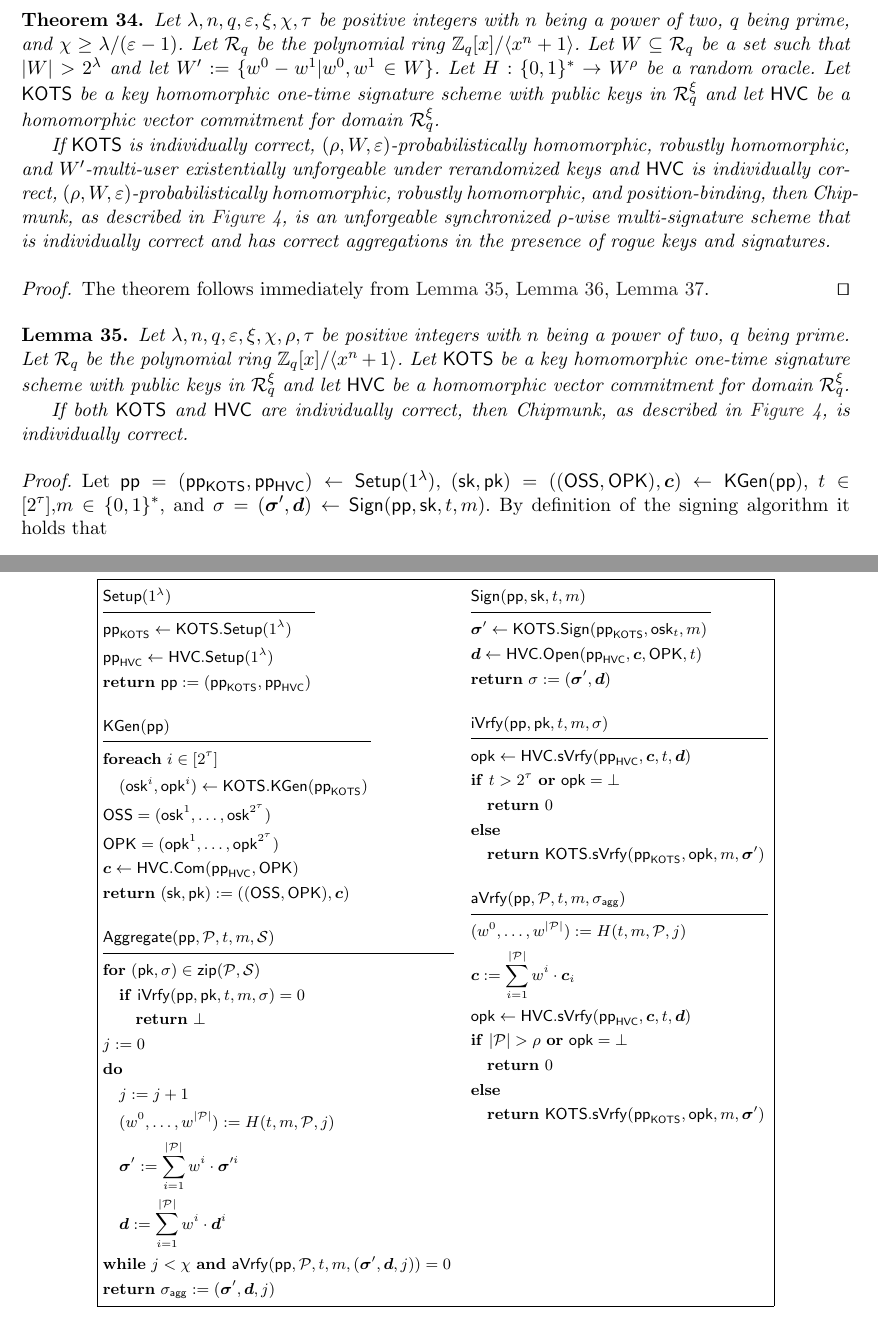
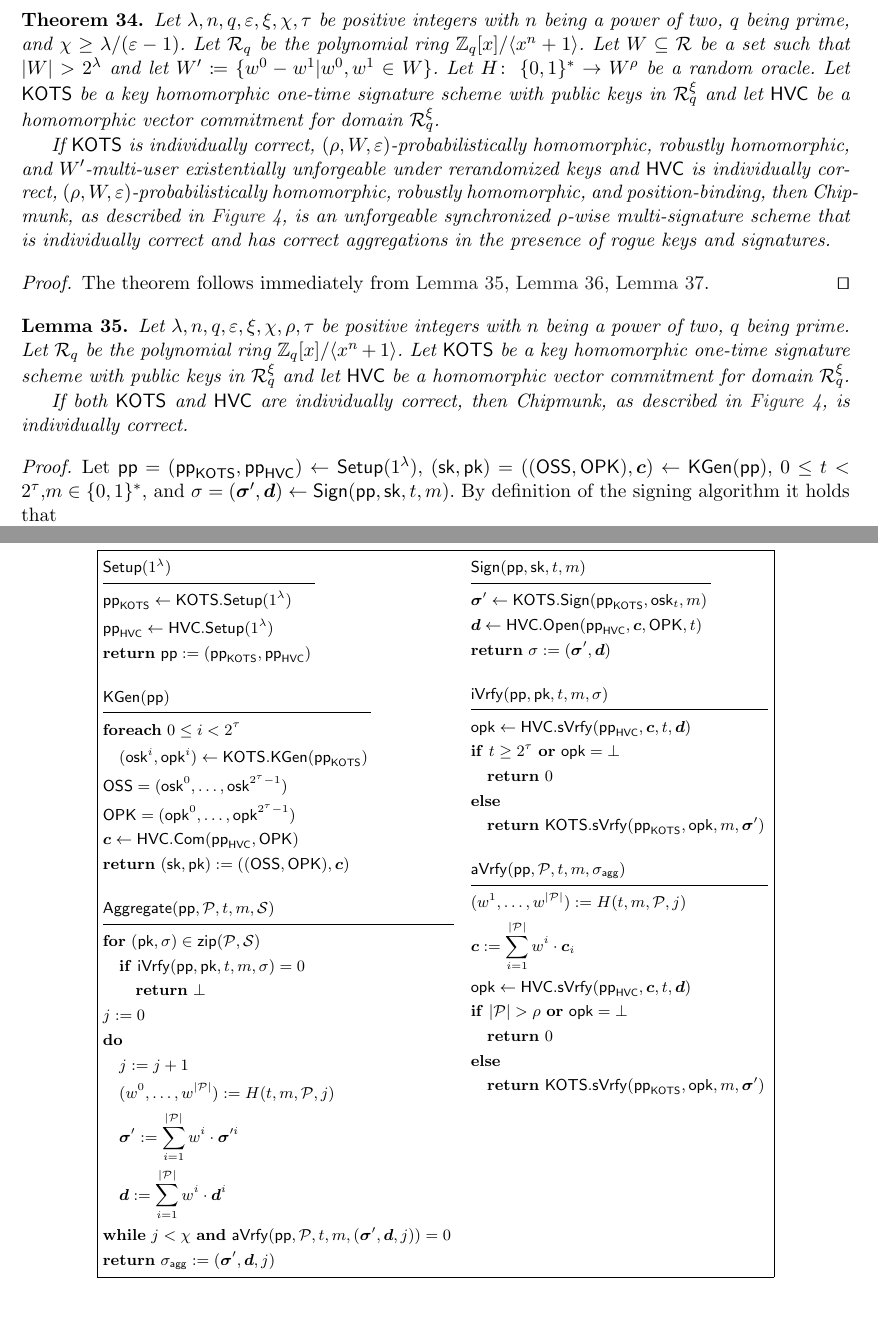
Before and after one commit to GottfriedHerold/Chipmunk, a LaTeX paper (main.tex, which reads sections/multisig.tex): two parts of pages 25 and 35 of 35, joined at a grey line, cut so that both start at the same text. Compiled offline with pdfLaTeX.

Commit message:
More off-by-one errors.

```diff
--- a/sections/multisig.tex
+++ b/sections/multisig.tex
@@ -71,10 +72,10 @@ where $\queries$ denotes the set of signing queries made by $\adv$ and $\queries
   \pcvspace
   \procedure{$\kgen(\params)$}{
 %    \pcparse \params \pcas (\hotsparams,\hvcparams)\\
-    \pcforeach i\in[2^\tau]\\
+    \pcforeach 0 \leq i < 2^\tau\\
     \quad(\osk^i,\opk^i) \gets \hots.\kgen(\hotsparams)\\
-    \osks = (\osk^1,\dots,\osk^{2^\tau})\\
-    \opks = (\opk^1,\dots,\opk^{2^\tau})\\
+    \osks = (\osk^0,\dots,\osk^{2^\tau-1})\\
+    \opks = (\opk^0,\dots,\opk^{2^\tau-1})\\
     \vec{c} \gets \hvc.\commit(\hvcparams,\opks)\\
     \pcreturn (\sk,\pk) := ((\osks,\opks),\vec{c})
   }
@@ -103,14 +104,14 @@ where $\queries$ denotes the set of signing queries made by $\adv$ and $\queries
   \pcvspace
   \procedure{$\iverify(\params,\pk,t,m,\sigma)$}{
     \opk \gets \hvc.\sverify(\hvcparams,\vec{c},t,\vec{d})\\
-    \pcif t > 2^\tau \pcor \opk = \bot\\
+    \pcif t \geq 2^\tau \pcor \opk = \bot\\
     \quad \pcreturn 0\\
     \pcelse\\
     \quad \pcreturn \hots.\sverify(\hotsparams,\opk,m,\otsig)
   }
   \pcvspace
   \procedure{$\averify(\params,\pubkeys,t,m,\aggsig)$}{
-    (w^0,\dots,w^{\abs{\pubkeys}}) := H(t,m,\pubkeys,j)\\
+    (w^1,\dots,w^{\abs{\pubkeys}}) := H(t,m,\pubkeys,j)\\
     \vec{c} := \sum_{i=1}^{\abs{\pubkeys}} w^i\cdot \vec{c}_i\\
     \opk \gets \hvc.\sverify(\hvcparams,\vec{c},t,\vec{d})\\
     \pcif \abs{\pubkeys} > \rho \pcor \opk = \bot\\
@@ -184,8 +185,8 @@ The following theorem now states the security of the construction of Chipmunk pr
 \begin{theorem}\label{thm:mainconstruction}
 Let $\secpar,n,q,\varepsilon,\xi,\chi,\tau$ be positive integers with $n$ being a power of two, $q$ being prime, and $\chi \geq \secpar/(\varepsilon-1)$.
 Let $\ring_q$ be the polynomial ring $\ZZ_q[x]/\langle x^n+1\rangle$.
-Let $W \subseteq \ring_q$ be a set such that $|W| > 2^\secpar$ and let $W' := \{w^0-w^1| w^0,w^1 \in W\}$.
-Let $H : \bin^* \to W^\rho$ be a random oracle.
+Let $W \subseteq \ring$ be a set such that $\abs{W} > 2^\secpar$ and let $W' \coloneqq \{w^0-w^1| w^0,w^1 \in W\}$.
+Let $H \colon\; \bin^* \to W^\rho$ be a random oracle.
 Let $\hots$ be a key homomorphic one-time signature scheme with public keys in $\ring_q^\xi$ and let $\hvc$ be a homomorphic vector commitment for domain $\ring_q^\xi$.
 
 If $\hots$ is individually correct, $(\rho,W,\varepsilon)$-probabilistically homomorphic, robustly homomorphic, and $W'$-multi-user existentially unforgeable under rerandomized keys and $\hvc$ is individually correct, $(\rho,W,\varepsilon)$-probabilistically homomorphic, robustly homomorphic, and position-binding, then Chipmunk, as described in \autoref{fig:nidvconst}, is an unforgeable synchronized $\rho$-wise multi-signature scheme that is individually correct and has correct aggregations in the presence of rogue keys and signatures.
@@ -196,14 +197,14 @@ If $\hots$ is individually correct, $(\rho,W,\varepsilon)$-probabilistically hom
 \end{proof}
 
 \begin{lemma}\label{lem:msigindcorrect}
-  Let $\secpar,n,q,\varepsilon,\xi,\chi,\rho,\tau$ be positive integers with $n$ being a power of two, $q$ being prime.
+Let $\secpar,n,q,\varepsilon,\xi,\chi,\rho,\tau$ be positive integers with $n$ being a power of two, $q$ being prime.
 Let $\ring_q$ be the polynomial ring $\ZZ_q[x]/\langle x^n+1\rangle$.
 Let $\hots$ be a key homomorphic one-time signature scheme with public keys in $\ring_q^\xi$ and let $\hvc$ be a homomorphic vector commitment for domain $\ring_q^\xi$.
 
 If both $\hots$ and $\hvc$ are individually correct, then Chipmunk, as described in \autoref{fig:nidvconst}, is individually correct.
 \end{lemma}
 \begin{proof}
-  Let $\params=(\hotsparams,\hvcparams)\gets\setup(\secparam)$, $(\sk,\pk) = ((\osks,\opks),\vec{c})\gets\kgen(\params)$, $t\in[2^\tau]$,$m\in\bin^*$, and $\sigma = (\otsig,\vec{d}) \gets \sign(\params,\sk,t,m)$.
+  Let $\params=(\hotsparams,\hvcparams)\gets\setup(\secparam)$, $(\sk,\pk) = ((\osks,\opks),\vec{c})\gets\kgen(\params)$, $0\leq t< 2^\tau$,$m\in\bin^*$, and $\sigma = (\otsig,\vec{d}) \gets \sign(\params,\sk,t,m)$.
   By definition of the signing algorithm it holds that
   \[
     \otsig \gets \hots.\sign(\hotsparams,\osk^t,m) \quad \text{and} \quad \vec{d} \gets \hvc.\open(\hvcparams,\vec{c},\opks,t).
```
Also changed, not shown: sections/multisig.tex (7 more changed lines).
